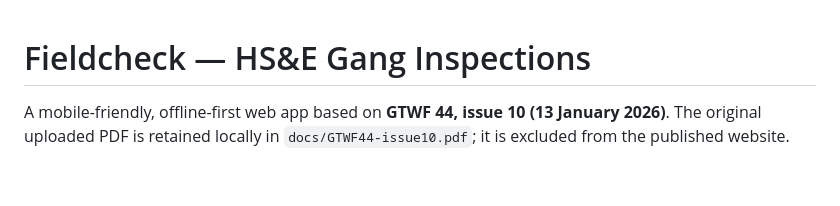
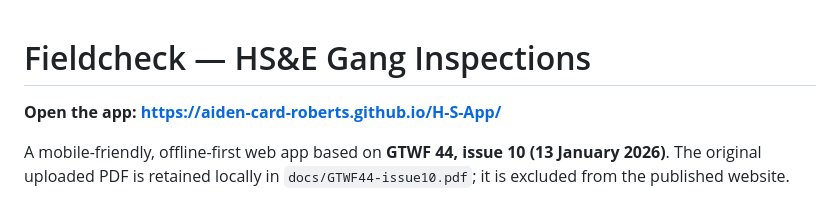
Before and after one commit to Aiden-Card-Roberts/H-S-App, a Markdown page: README.md, the part around the change. Rendered like a GitHub page; blank space fills up the shorter version.

Commit message:
Add published audit website link

```diff
--- a/README.md
+++ b/README.md
@@ -1,4 +1,6 @@
 # Fieldcheck — HS&E Gang Inspections
+
+**Open the app: https://aiden-card-roberts.github.io/H-S-App/**
 
 A mobile-friendly, offline-first web app based on **GTWF 44, issue 10 (13 January 2026)**. The original uploaded PDF is retained locally in `docs/GTWF44-issue10.pdf`; it is excluded from the published website.
 
```
